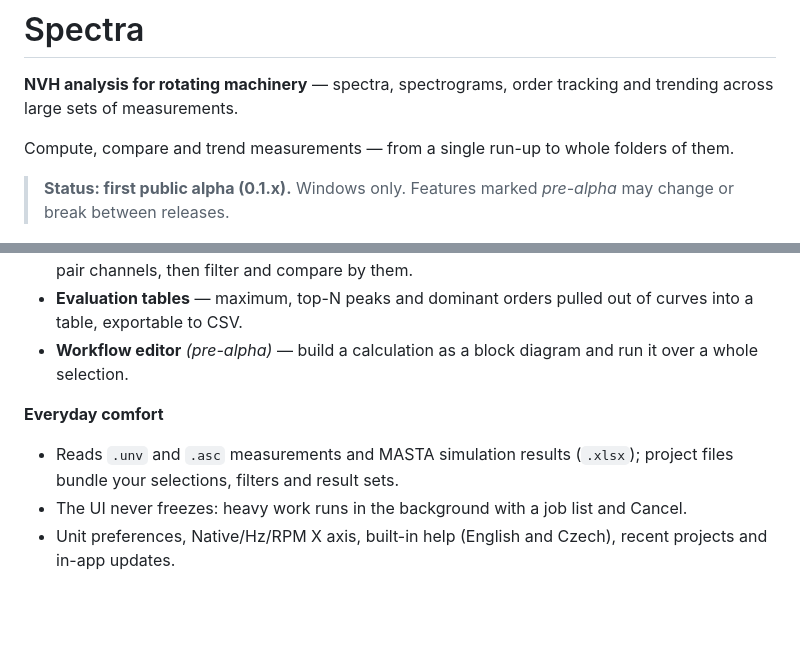
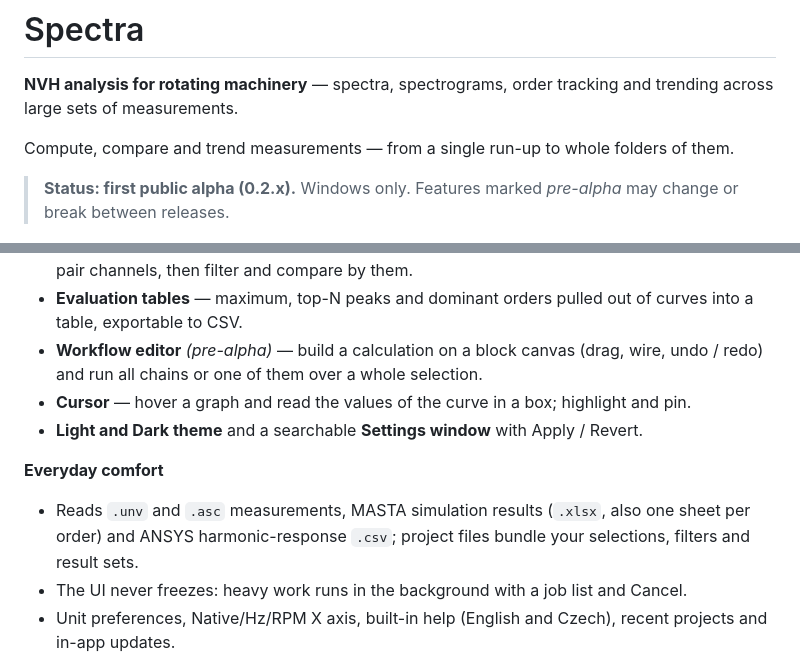
Before and after one commit to PredySvK/Spectra-releases, a Markdown page: README.md, 2 parts joined by grey strips. Drawn GitHub-style; blank space fills up the shorter version.

Commit message:
README: 0.2 status and new features

```diff
--- a/README.md
+++ b/README.md
@@ -5,7 +5,7 @@ trending across large sets of measurements.
 
 Compute, compare and trend measurements — from a single run-up to whole folders of them.
 
-> **Status: first public alpha (0.1.x).** Windows only. Features marked *pre-alpha* may
+> **Status: first public alpha (0.2.x).** Windows only. Features marked *pre-alpha* may
 > change or break between releases.
 
 ![Spectra main window](img/main_window.png)
@@ -39,11 +39,13 @@ The installer is not code-signed yet, so Windows SmartScreen may warn — choose
   measurements and pair channels, then filter and compare by them.
 - **Evaluation tables** — maximum, top-N peaks and dominant orders pulled out of
   curves into a table, exportable to CSV.
-- **Workflow editor** *(pre-alpha)* — build a calculation as a block diagram and run
-  it over a whole selection.
+- **Workflow editor** *(pre-alpha)* — build a calculation on a block canvas (drag, wire,
+  undo / redo) and run all chains or one of them over a whole selection.
+- **Cursor** — hover a graph and read the values of the curve in a box; highlight and pin.
+- **Light and Dark theme** and a searchable **Settings window** with Apply / Revert.
 
 **Everyday comfort**
-- Reads `.unv` and `.asc` measurements and MASTA simulation results (`.xlsx`); project files bundle your selections, filters
+- Reads `.unv` and `.asc` measurements, MASTA simulation results (`.xlsx`, also one sheet per order) and ANSYS harmonic-response `.csv`; project files bundle your selections, filters
   and result sets.
 - The UI never freezes: heavy work runs in the background with a job list and Cancel.
 - Unit preferences, Native/Hz/RPM X axis, built-in help (English and Czech),
```
